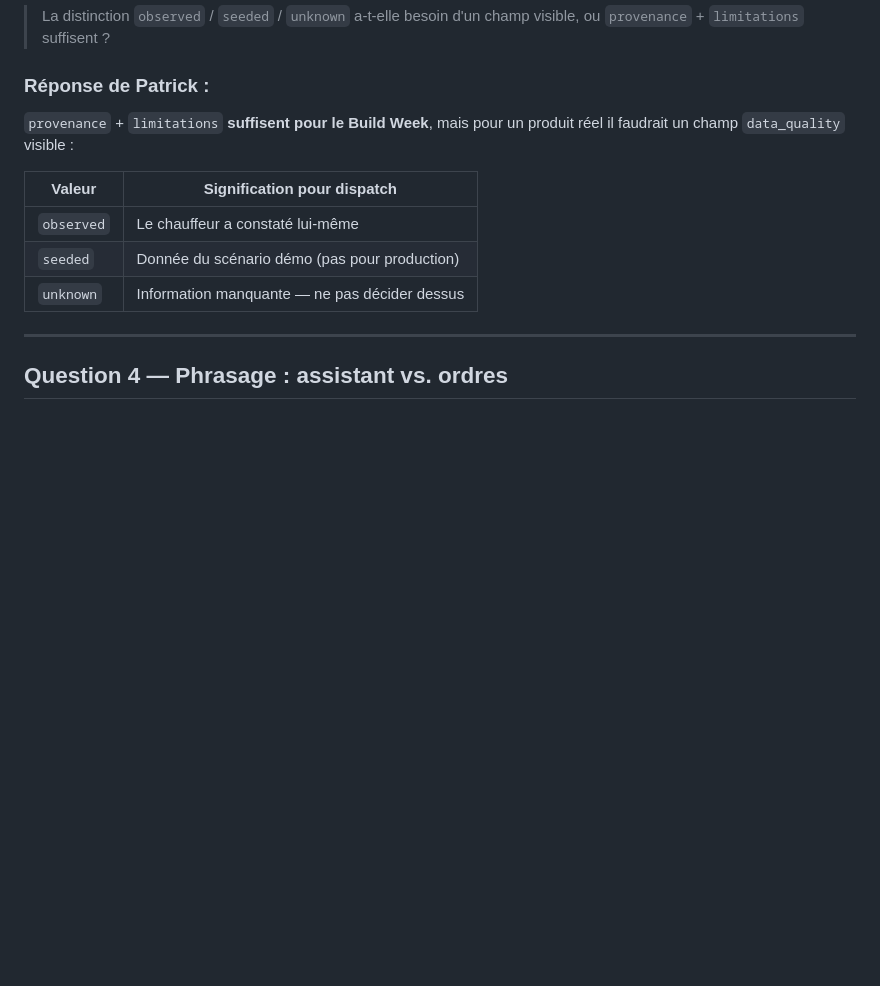
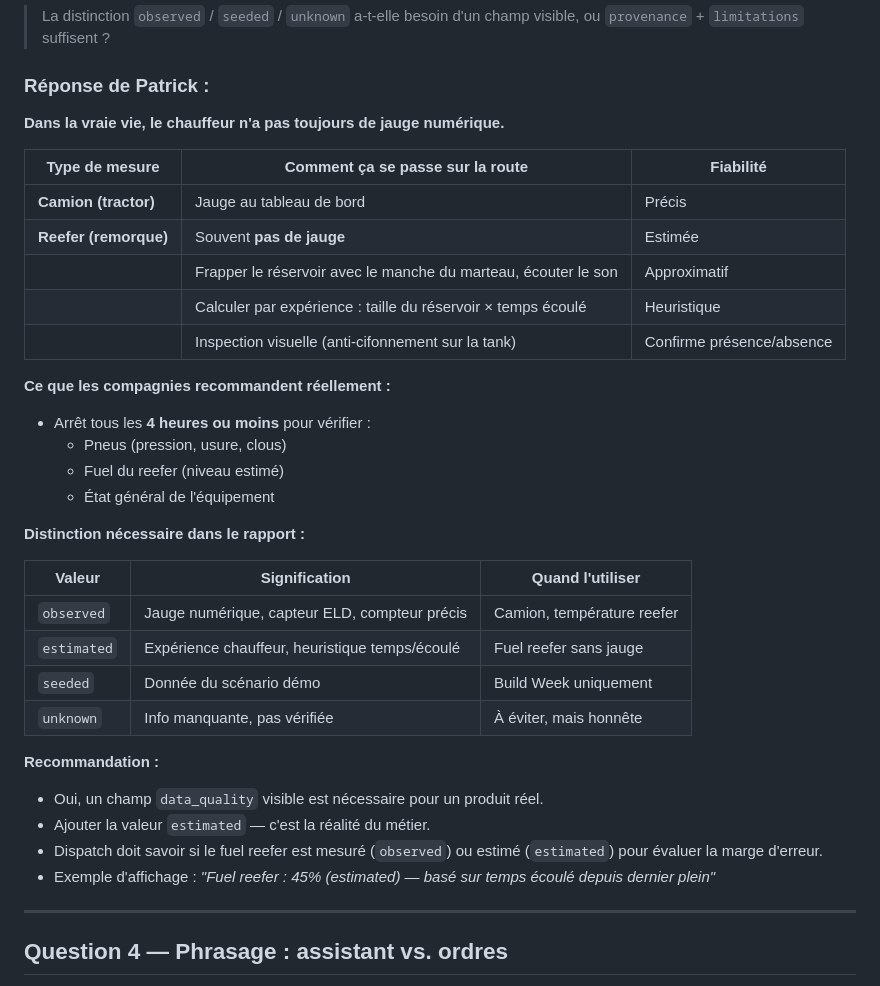
Before and after one commit to seeker-cyber-maker/pitt-build-week, a Markdown page: SUBMISSION/PATRICK_QUESTIONNAIRE.md, the part around the change. Drawn GitHub-style; blank space fills up the shorter version.

Commit message:
Update Q3: fuel measurement reality (observed vs estimated)
Patrick explained: reefer tanks often have no gauge.
Drivers estimate by hammer tap, time elapsed, or visual check.
Companies recommend stops every 4h for tires and reefer fuel.
Adds 'estimated' as a new data_quality value alongside observed/seeded/unknown.

```diff
--- a/SUBMISSION/PATRICK_QUESTIONNAIRE.md
+++ b/SUBMISSION/PATRICK_QUESTIONNAIRE.md
@@ -101,13 +101,36 @@ Les compagnies ont des ententes de prix flotte négociées annuellement avec une
 
 ### Réponse de Patrick :
 
-`provenance` + `limitations` **suffisent pour le Build Week**, mais pour un produit réel il faudrait un champ `data_quality` visible :
+**Dans la vraie vie, le chauffeur n'a pas toujours de jauge numérique.**
 
-| Valeur | Signification pour dispatch |
-|--------|----------------------------|
-| `observed` | Le chauffeur a constaté lui-même |
-| `seeded` | Donnée du scénario démo (pas pour production) |
-| `unknown` | Information manquante — ne pas décider dessus |
+| Type de mesure | Comment ça se passe sur la route | Fiabilité |
+|----------------|-----------------------------------|-----------|
+| **Camion (tractor)** | Jauge au tableau de bord | Précis |
+| **Reefer (remorque)** | Souvent **pas de jauge** | Estimée |
+| | Frapper le réservoir avec le manche du marteau, écouter le son | Approximatif |
+| | Calculer par expérience : taille du réservoir × temps écoulé | Heuristique |
+| | Inspection visuelle (anti-cifonnement sur la tank) | Confirme présence/absence |
+
+**Ce que les compagnies recommandent réellement :**
+- Arrêt tous les **4 heures ou moins** pour vérifier :
+  - Pneus (pression, usure, clous)
+  - Fuel du reefer (niveau estimé)
+  - État général de l'équipement
+
+**Distinction nécessaire dans le rapport :**
+
+| Valeur | Signification | Quand l'utiliser |
+|--------|---------------|------------------|
+| `observed` | Jauge numérique, capteur ELD, compteur précis | Camion, température reefer |
+| `estimated` | Expérience chauffeur, heuristique temps/écoulé | Fuel reefer sans jauge |
+| `seeded` | Donnée du scénario démo | Build Week uniquement |
+| `unknown` | Info manquante, pas vérifiée | À éviter, mais honnête |
+
+**Recommandation :**
+- Oui, un champ `data_quality` visible est nécessaire pour un produit réel.
+- Ajouter la valeur `estimated` — c'est la réalité du métier.
+- Dispatch doit savoir si le fuel reefer est mesuré (`observed`) ou estimé (`estimated`) pour évaluer la marge d'erreur.
+- Exemple d'affichage : *"Fuel reefer : 45% (estimated) — basé sur temps écoulé depuis dernier plein"*
 
 ---
 
```
